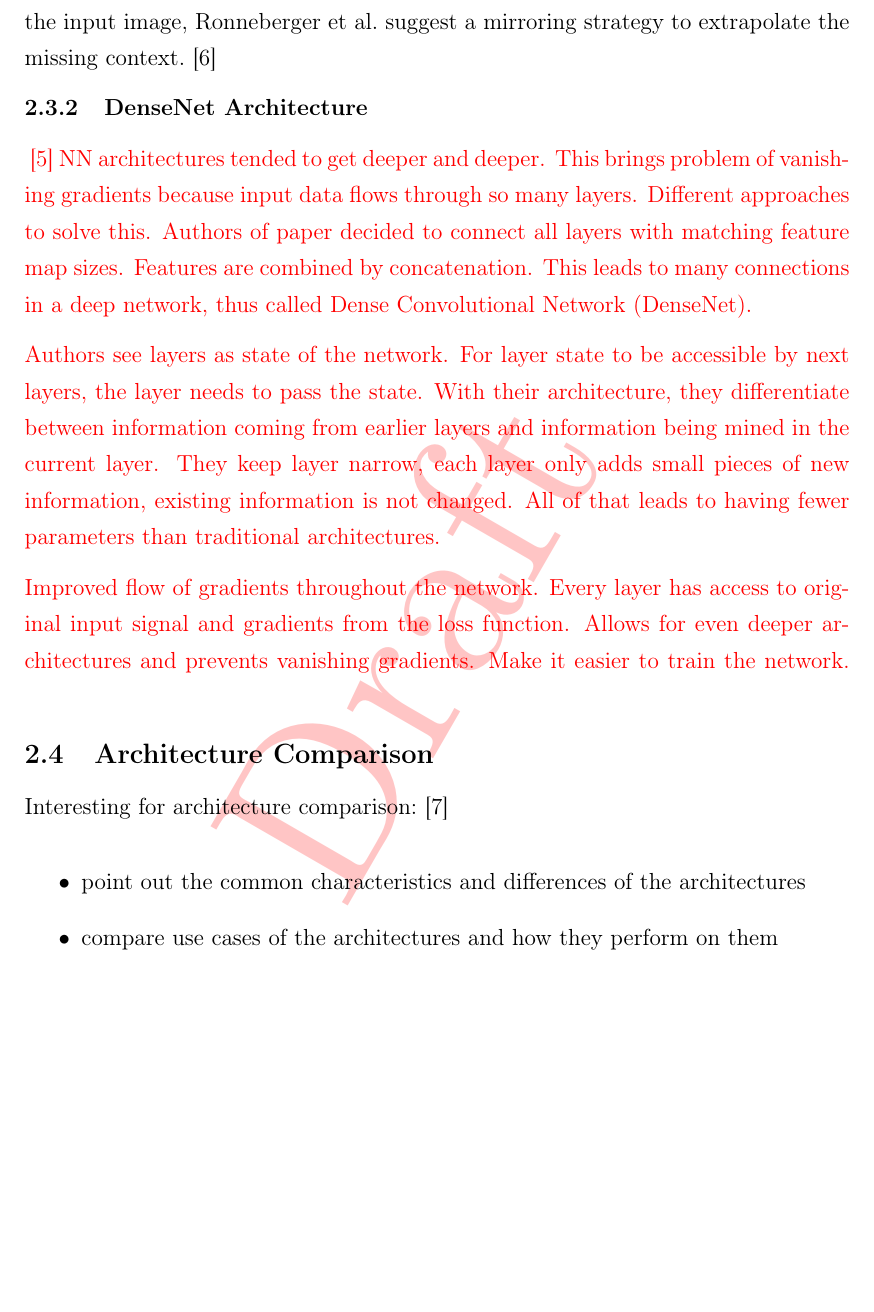
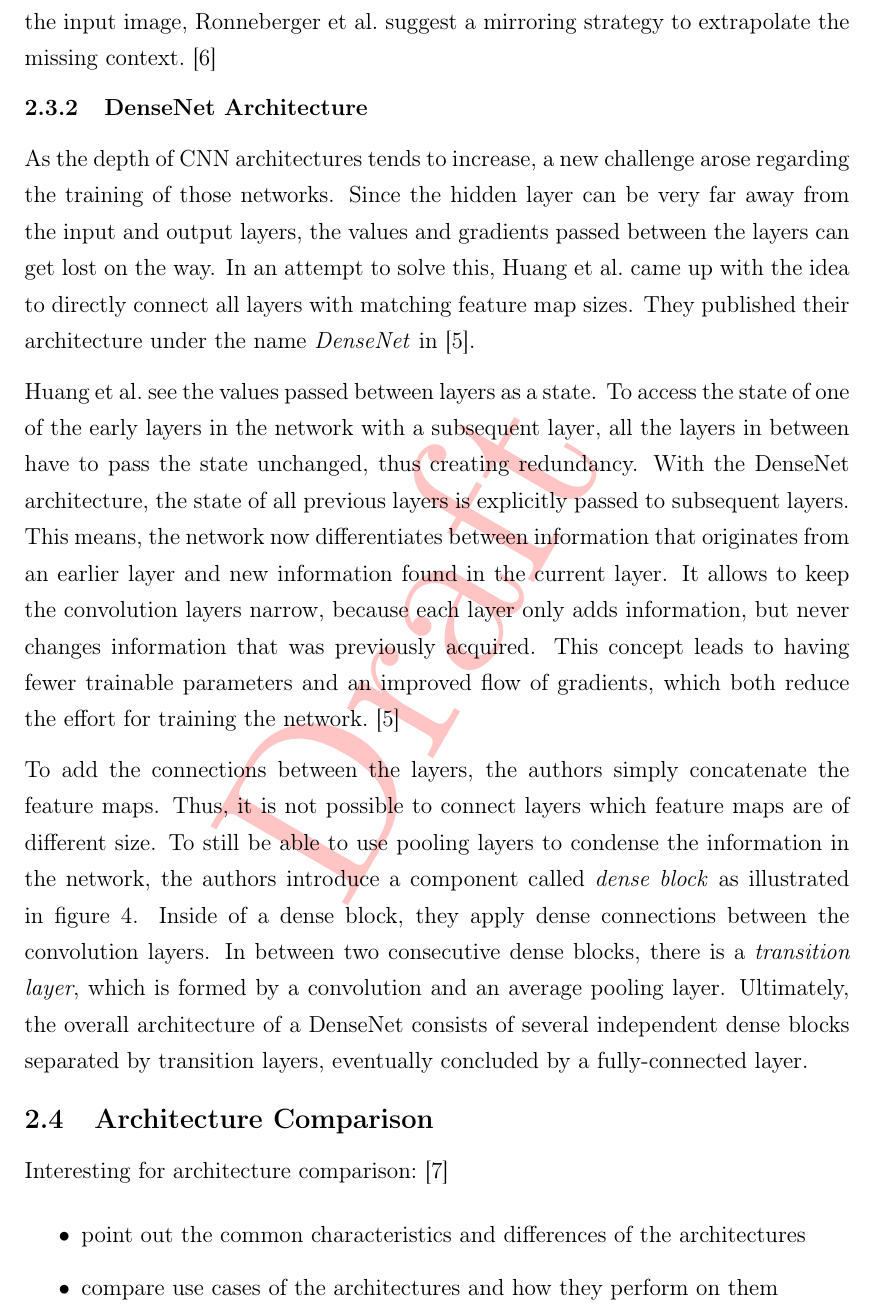
Before and after one commit to karstenkoehler/semantic-segmentation-master-thesis, a LaTeX thesis (latex/thesis.tex, which reads latex/content/literature_review.tex): part of page 10 of 17, cut so that both start at the same text, the shorter picture padded with empty space. Compiled offline with pdfLaTeX.

Commit message:
densenet architecture

```diff
--- a/latex/content/literature_review.tex
+++ b/latex/content/literature_review.tex
@@ -81,14 +81,9 @@ The U-Net architecture contains neither fully connected layers nor do they use p
 
 
 \subsubsection{DenseNet Architecture}
-\WIP{
-\cite{densenet18}
-NN architectures tended to get deeper and deeper. This brings problem of vanishing gradients because input data flows through so many layers. Different approaches to solve this. Authors of paper decided to connect all layers with matching feature map sizes. Features are combined by concatenation. This leads to many connections in a deep network, thus called Dense Convolutional Network (DenseNet).
+As the depth of CNN architectures tends to increase, a new challenge arose regarding the training of those networks. Since the hidden layer can be very far away from the input and output layers, the values and gradients passed between the layers can get lost on the way. In an attempt to solve this, Huang et al.\ came up with the idea to directly connect all layers with matching feature map sizes. They published their architecture under the name \emph{DenseNet} in~\cite{densenet18}.
 
-Authors see layers as state of the network. For layer state to be accessible by next layers, the layer needs to pass the state. With their architecture, they differentiate between information coming from earlier layers and information being mined in the current layer. They keep layer narrow, each layer only adds small pieces of new information, existing information is not changed. All of that leads to having fewer parameters than traditional architectures.
-
-Improved flow of gradients throughout the network. Every layer has access to original input signal and gradients from the loss function. Allows for even deeper architectures and prevents vanishing gradients. Make it easier to train the network.
-}
+Huang et al.\ see the values passed between layers as a state. To access the state of one of the early layers in the network with a subsequent layer, all the layers in between have to pass the state unchanged, thus creating redundancy. With the DenseNet architecture, the state of all previous layers is explicitly passed to subsequent layers. This means, the network now differentiates between information that originates from an earlier layer and new information found in the current layer. It allows to keep the convolution layers narrow, because each layer only adds information, but never changes information that was previously acquired. This concept leads to having fewer trainable parameters and an improved flow of gradients, which both reduce the effort for training the network.~\cite{densenet18}
 
 \begin{figure}[h]
     \centering
@@ -96,6 +91,8 @@ Improved flow of gradients throughout the network. Every layer has access to ori
     \caption{Densely Connected Convolutional Architecture \cite{densenet18}}
     \label{fig:densenet_architecture}
 \end{figure}
+
+To add the connections between the layers, the authors simply concatenate the feature maps. Thus, it is not possible to connect layers which feature maps are of different size. To still be able to use pooling layers to condense the information in the network, the authors introduce a component called \emph{dense block} as illustrated in figure~\ref{fig:densenet_architecture}. Inside of a dense block, they apply dense connections between the convolution layers. In between two consecutive dense blocks, there is a \emph{transition layer}, which is formed by a convolution and an average pooling layer. Ultimately, the overall architecture of a DenseNet consists of several independent dense blocks separated by transition layers, eventually concluded by a fully-connected layer.
 
 \subsection{Architecture Comparison}
 Interesting for architecture comparison: \cite{imseg_architecures}
```
